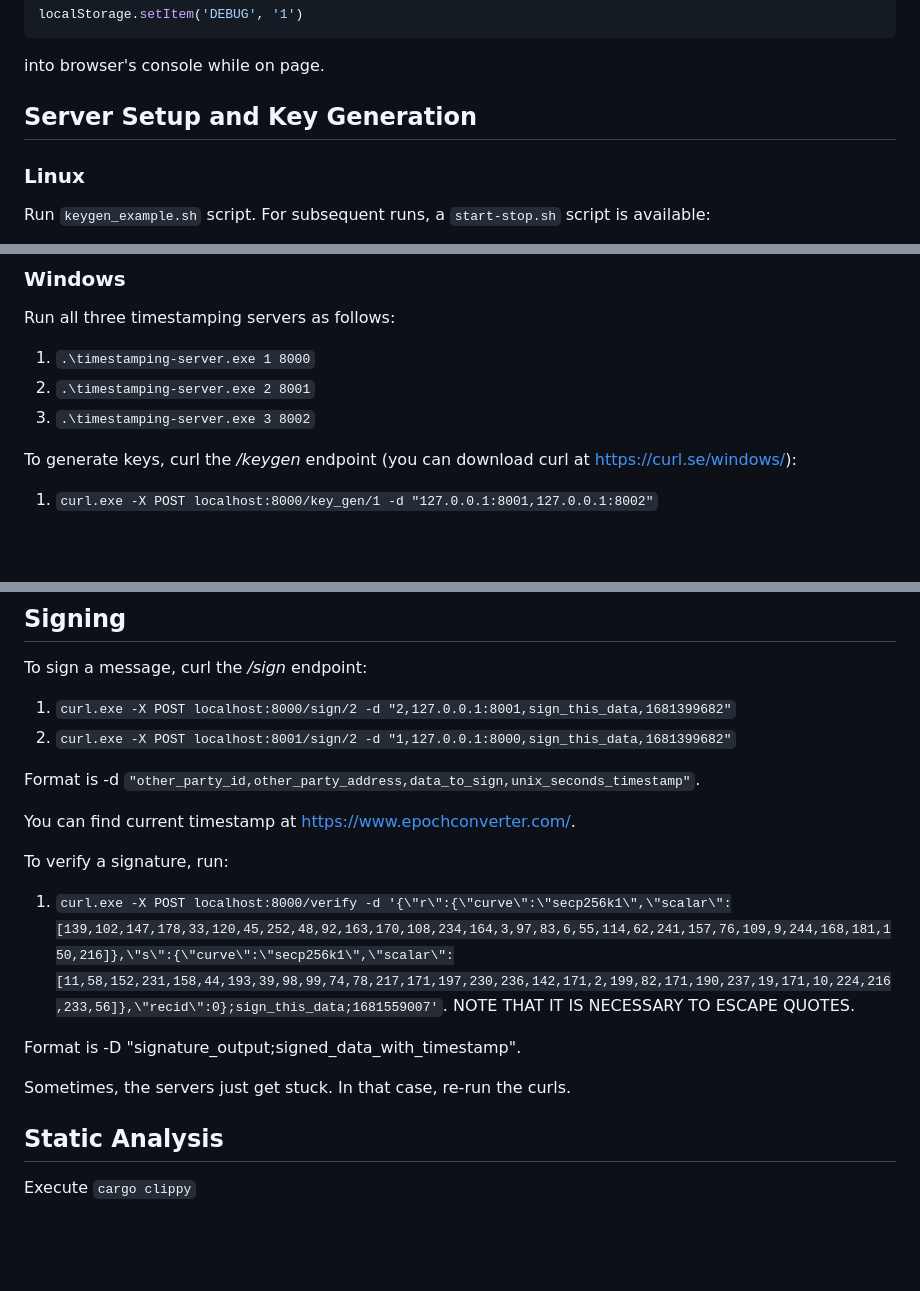
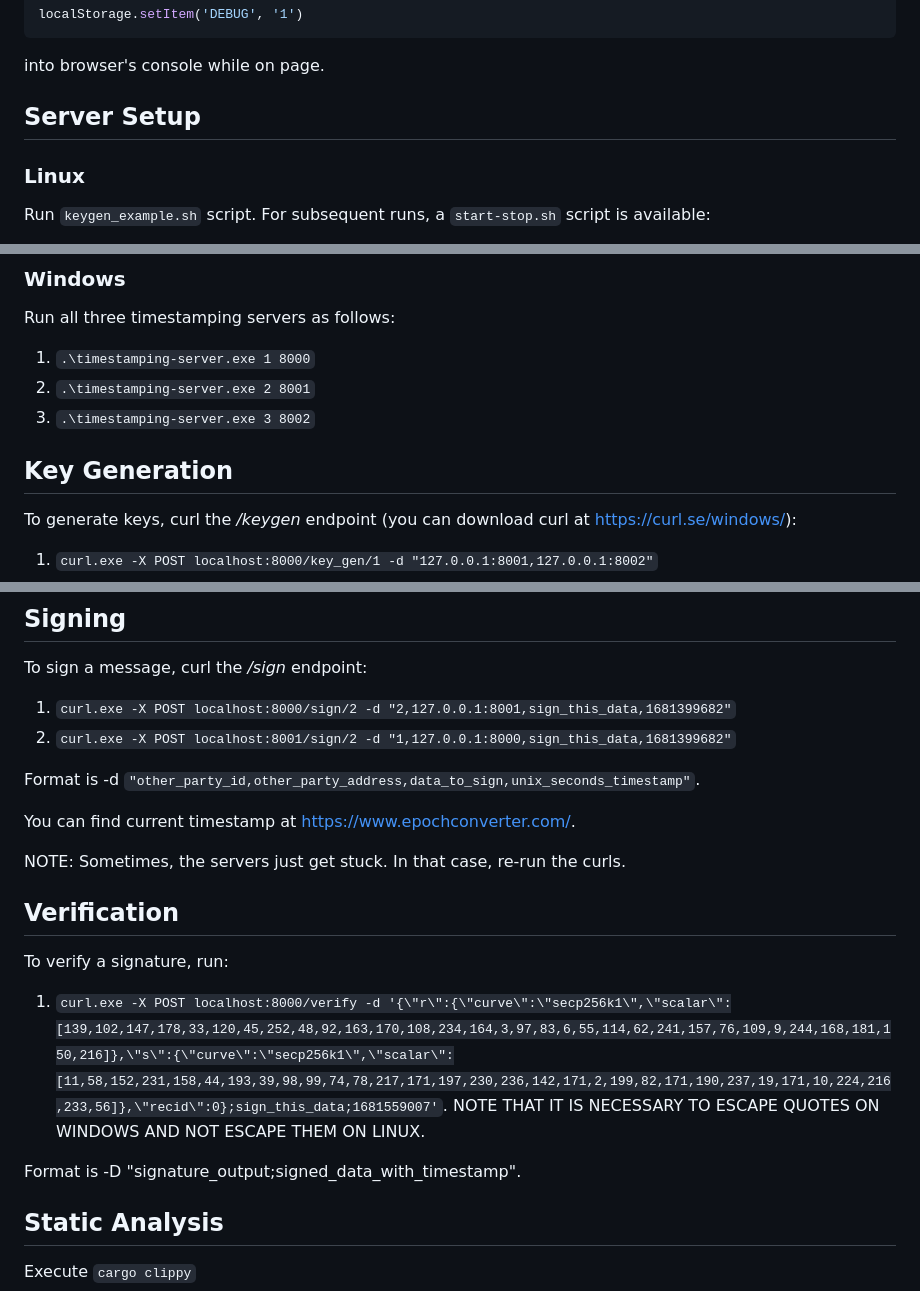
Before and after one commit to xmaslo/log-signing-mpc, a Markdown page: README.md, 3 parts joined by grey strips. Rendered like a GitHub page; blank space fills up the shorter version.

```diff
--- a/README.md
+++ b/README.md
@@ -30,7 +30,7 @@ localStorage.setItem('DEBUG', '1')
 
 into browser's console while on page.
 
-## Server Setup and Key Generation
+## Server Setup
 
 ### Linux
 Run `keygen_example.sh` script. For subsequent runs, a `start-stop.sh` script is available:
@@ -47,6 +47,9 @@ Run all three timestamping servers as follows:
 2. `.\timestamping-server.exe 2 8001`
 3. `.\timestamping-server.exe 3 8002`
 
+
+## Key Generation
+
 To generate keys, curl the */keygen* endpoint (you can download curl at https://curl.se/windows/):
 1. `curl.exe -X POST localhost:8000/key_gen/1 -d "127.0.0.1:8001,127.0.0.1:8002"`
 2. `curl.exe -X POST localhost:8001/key_gen/1 -d "127.0.0.1:8002,127.0.0.1:8000"`
@@ -62,12 +65,14 @@ Format is -d `"other_party_id,other_party_address,data_to_sign,unix_seconds_time
 
 You can find current timestamp at https://www.epochconverter.com/.
 
+NOTE: Sometimes, the servers just get stuck. In that case, re-run the curls.
+
+## Verification
+
 To verify a signature, run:
-1. `curl.exe -X POST localhost:8000/verify -d '{\"r\":{\"curve\":\"secp256k1\",\"scalar\":[139,102,147,178,33,120,45,252,48,92,163,170,108,234,164,3,97,83,6,55,114,62,241,157,76,109,9,244,168,181,150,216]},\"s\":{\"curve\":\"secp256k1\",\"scalar\":[11,58,152,231,158,44,193,39,98,99,74,78,217,171,197,230,236,142,171,2,199,82,171,190,237,19,171,10,224,216,233,56]},\"recid\":0};sign_this_data;1681559007'`. NOTE THAT IT IS NECESSARY TO ESCAPE QUOTES.
+1. `curl.exe -X POST localhost:8000/verify -d '{\"r\":{\"curve\":\"secp256k1\",\"scalar\":[139,102,147,178,33,120,45,252,48,92,163,170,108,234,164,3,97,83,6,55,114,62,241,157,76,109,9,244,168,181,150,216]},\"s\":{\"curve\":\"secp256k1\",\"scalar\":[11,58,152,231,158,44,193,39,98,99,74,78,217,171,197,230,236,142,171,2,199,82,171,190,237,19,171,10,224,216,233,56]},\"recid\":0};sign_this_data;1681559007'`. NOTE THAT IT IS NECESSARY TO ESCAPE QUOTES ON WINDOWS AND NOT ESCAPE THEM ON LINUX.
 
 Format is -D "signature_output;signed_data_with_timestamp".
-
-Sometimes, the servers just get stuck. In that case, re-run the curls.
 
 ## Static Analysis
 
```
